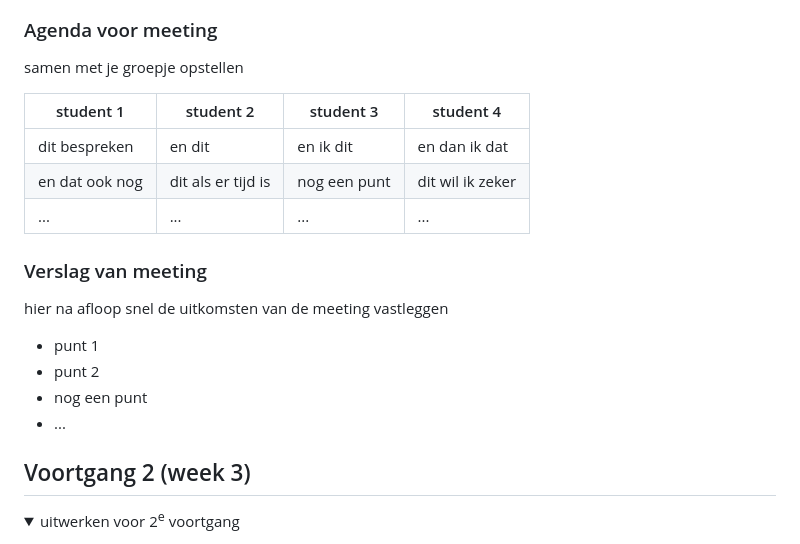
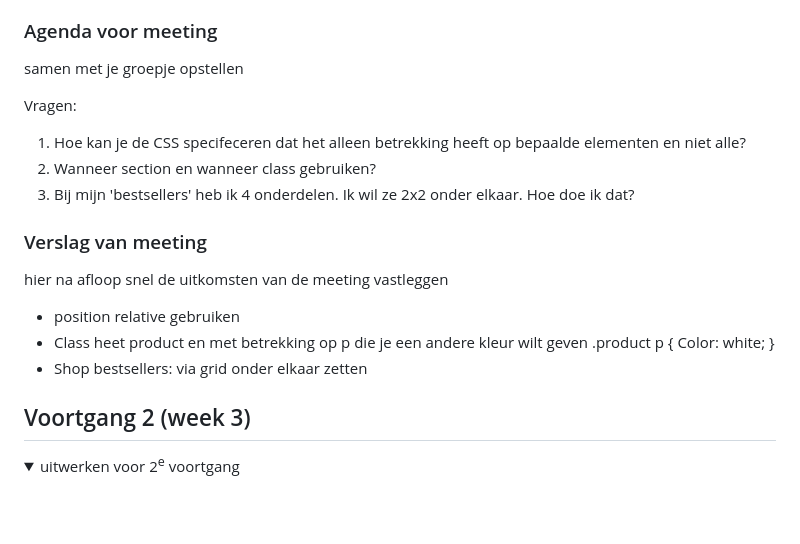
Before and after one commit to chiarakars/frontend, a Markdown page: README.md, the part around the change. Rendered like a GitHub page; folded sections open; blank space fills up the shorter version.

```diff
--- a/README.md
+++ b/README.md
@@ -95,20 +95,21 @@ Ik heb een begin gemaakt aan de website pagina 1. Ik herkende veel elementen van
   ### Agenda voor meeting
   samen met je groepje opstellen
 
-  | student 1      | student 2          | student 3    | student 4        |
-  | ---            | ---                | ---          | ---              |
-  | dit bespreken  | en dit             | en ik dit    | en dan ik dat    |
-  | en dat ook nog | dit als er tijd is | nog een punt | dit wil ik zeker |
-  | ...            | ...                | ...          | ...              |
+Vragen:
+1. Hoe kan je de CSS specifeceren dat het alleen betrekking heeft op bepaalde elementen en niet alle?
+2. Wanneer section en wanneer class gebruiken?
+3. Bij mijn 'bestsellers' heb ik 4 onderdelen. Ik wil ze 2x2 onder elkaar. Hoe doe ik dat?
 
 
   ### Verslag van meeting
   hier na afloop snel de uitkomsten van de meeting vastleggen
 
-  - punt 1
-  - punt 2
-  - nog een punt
-  - ...
+- position relative gebruiken
+- Class heet product en met betrekking op p die je een andere kleur wilt geven
+.product p {
+Color: white;
+}
+- Shop bestsellers: via grid onder elkaar zetten
 
 </details>
 
```
